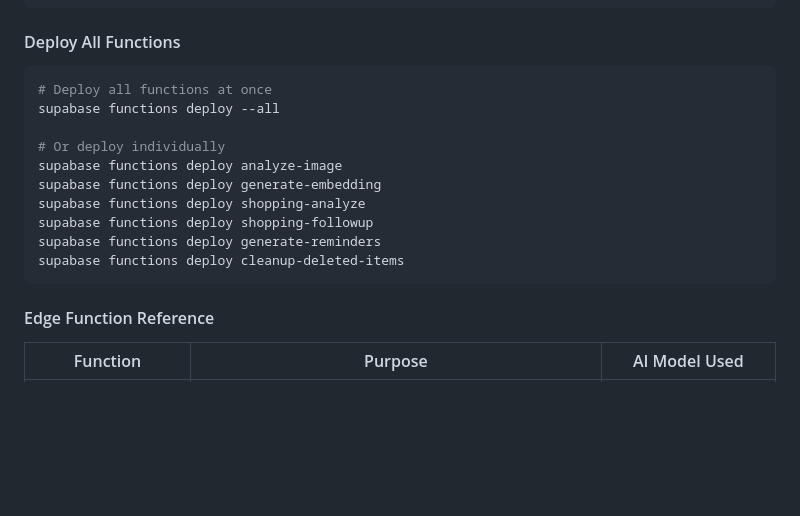
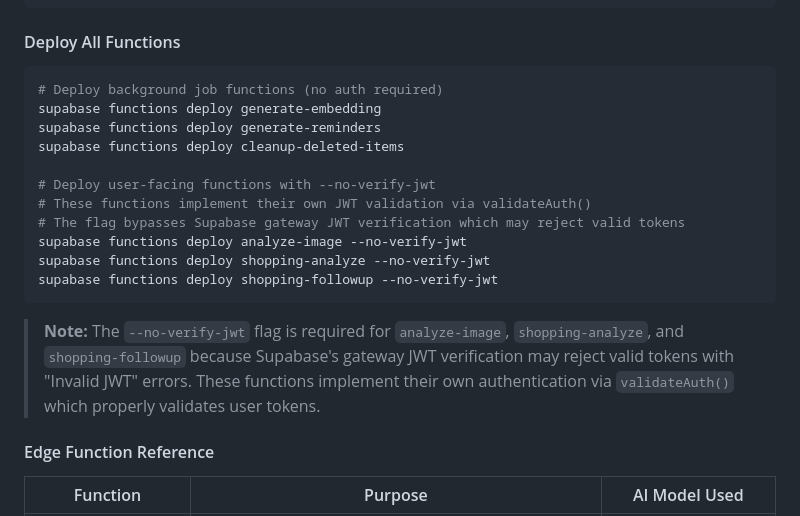
Before and after one commit to ZchiPitt/ownly, a Markdown page: README.md, the part around the change. GitHub-like rendering; blank space fills up the shorter version.

````diff
--- a/README.md
+++ b/README.md
@@ -170,17 +170,20 @@ supabase secrets set VAPID_SUBJECT=mailto:your-email@example.com
 #### Deploy All Functions
 
 ```bash
-# Deploy all functions at once
-supabase functions deploy --all
-
-# Or deploy individually
-supabase functions deploy analyze-image
+# Deploy background job functions (no auth required)
 supabase functions deploy generate-embedding
-supabase functions deploy shopping-analyze
-supabase functions deploy shopping-followup
 supabase functions deploy generate-reminders
 supabase functions deploy cleanup-deleted-items
+
+# Deploy user-facing functions with --no-verify-jwt
+# These functions implement their own JWT validation via validateAuth()
+# The flag bypasses Supabase gateway JWT verification which may reject valid tokens
+supabase functions deploy analyze-image --no-verify-jwt
+supabase functions deploy shopping-analyze --no-verify-jwt
+supabase functions deploy shopping-followup --no-verify-jwt
 ```
+
+> **Note:** The `--no-verify-jwt` flag is required for `analyze-image`, `shopping-analyze`, and `shopping-followup` because Supabase's gateway JWT verification may reject valid tokens with "Invalid JWT" errors. These functions implement their own authentication via `validateAuth()` which properly validates user tokens.
 
 #### Edge Function Reference
 
````
Also changed, not shown: AGENTS.md (added, +59 -0 lines), CLAUDE.md (+10 -0 lines).
